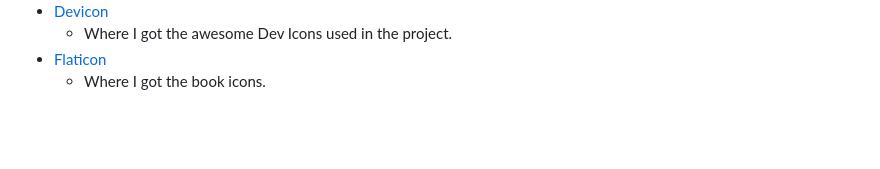
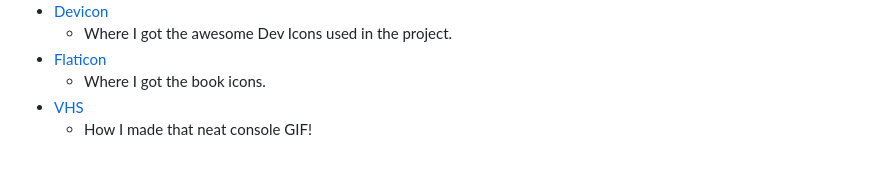
Before and after one commit to luinrandir/odin-library, a Markdown page: README.md, the part around the change. Drawn GitHub-style; blank space fills up the shorter version.

Commit message:
Forgot to add a quick resource

```diff
--- a/README.md
+++ b/README.md
@@ -291,3 +291,5 @@ Here are some great resources I used for my project.
   - Where I got the awesome Dev Icons used in the project.
 - [Flaticon](https://www.flaticon.com/)
   - Where I got the book icons.
+- [VHS](https://github.com/charmbracelet/vhs)
+  - How I made that neat console GIF!
```
